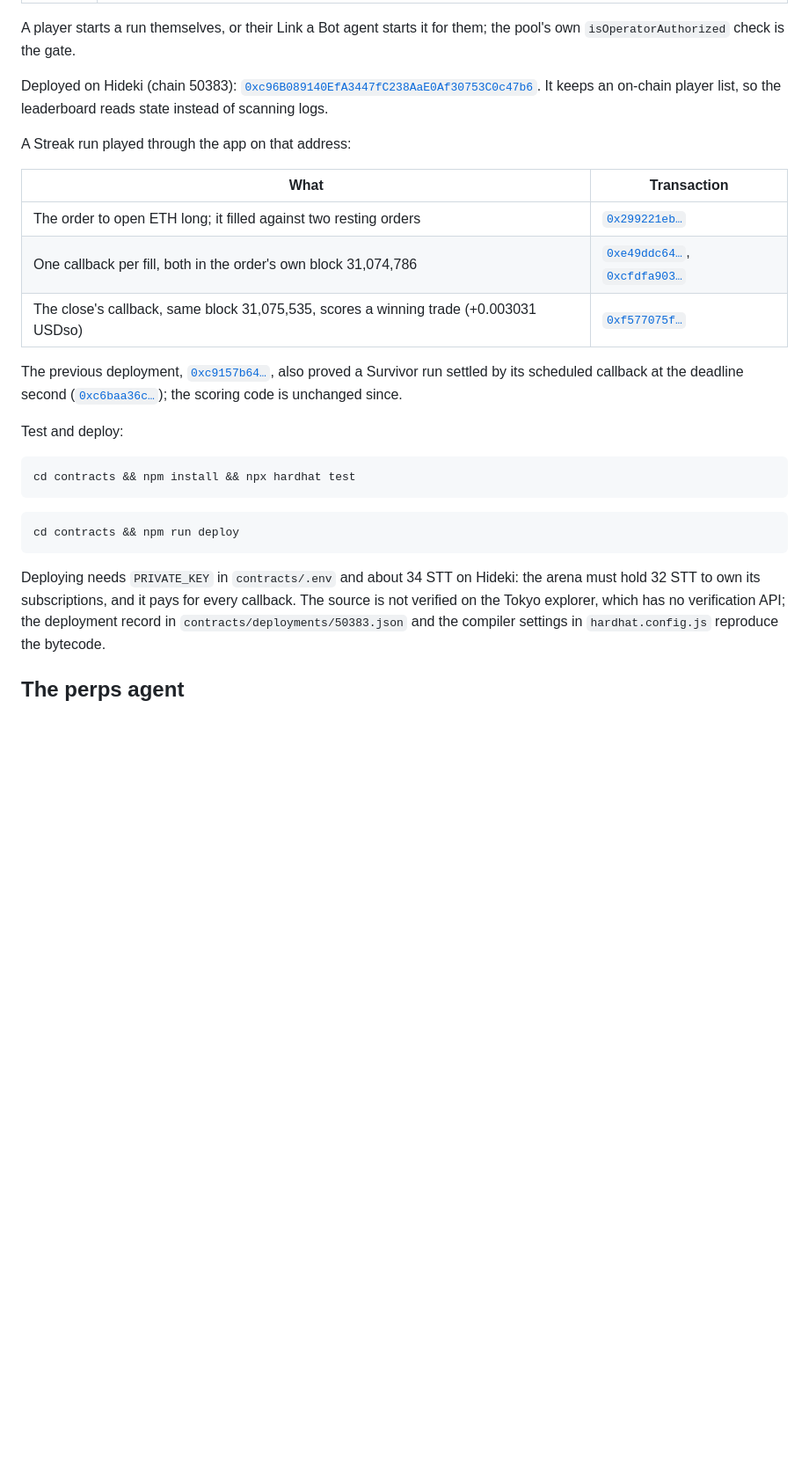
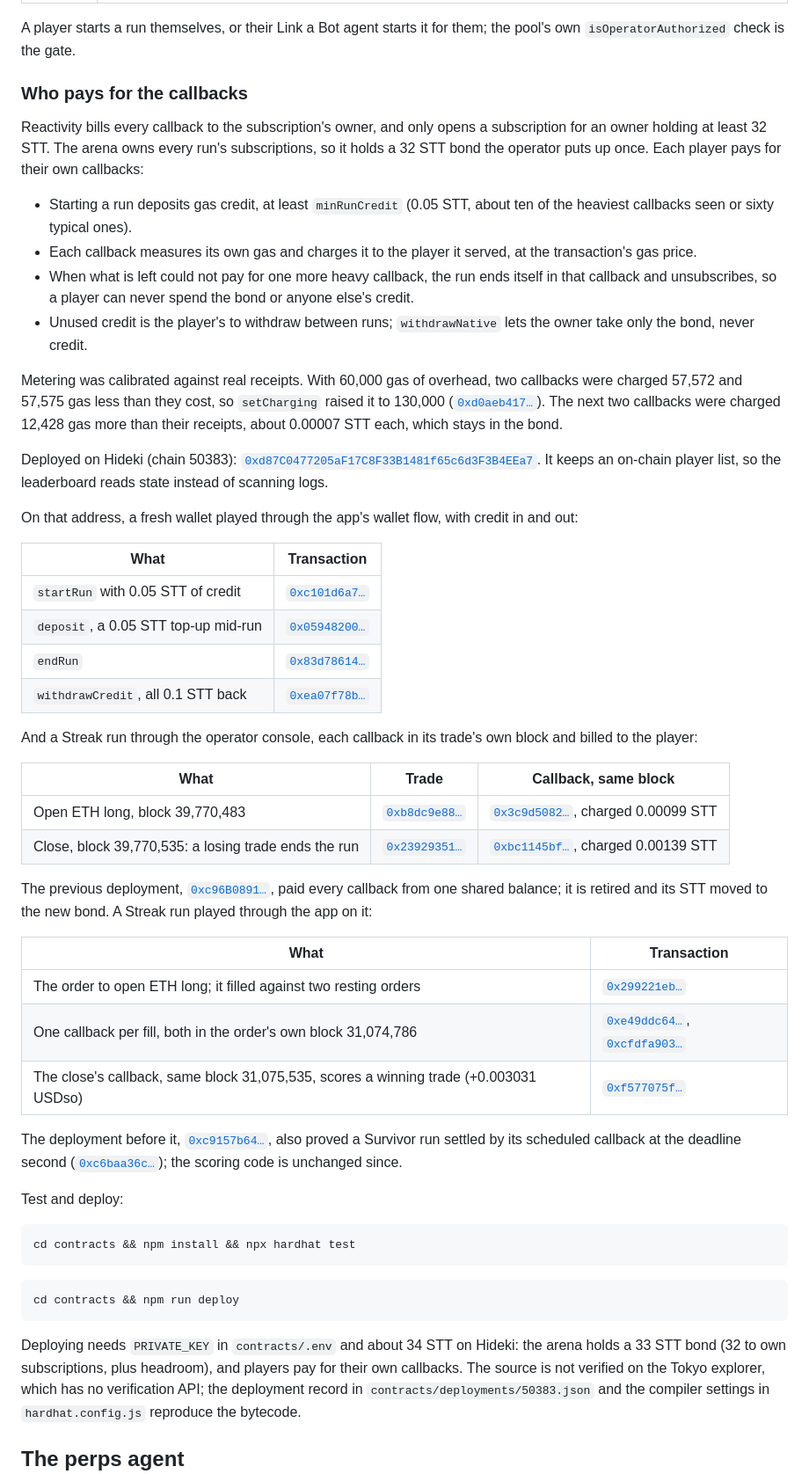
Before and after one commit to Saber1Y/dreamarena-perps, a Markdown page: README.md, the part around the change printed below. Shown: that part at 88% size. Rendered like a GitHub page; blank space fills up the shorter version.

Commit message:
Document wallet play and per-player callback billing

````diff
--- a/README.md
+++ b/README.md
@@ -70,10 +75,42 @@ No keeper, no backend.
 
 A player starts a run themselves, or their Link a Bot agent starts it for them; the pool's own `isOperatorAuthorized` check is the gate.
 
-Deployed on Hideki (chain 50383): [`0xc96B089140EfA3447fC238AaE0Af30753C0c47b6`](https://explorer.testnet.somnia.network/tokyo/address/0xc96B089140EfA3447fC238AaE0Af30753C0c47b6).
+### Who pays for the callbacks
+
+Reactivity bills every callback to the subscription's owner, and only opens a subscription for an owner holding at least 32 STT.
+The arena owns every run's subscriptions, so it holds a 32 STT bond the operator puts up once.
+Each player pays for their own callbacks:
+
+- Starting a run deposits gas credit, at least `minRunCredit` (0.05 STT, about ten of the heaviest callbacks seen or sixty typical ones).
+- Each callback measures its own gas and charges it to the player it served, at the transaction's gas price.
+- When what is left could not pay for one more heavy callback, the run ends itself in that callback and unsubscribes, so a player can never spend the bond or anyone else's credit.
+- Unused credit is the player's to withdraw between runs; `withdrawNative` lets the owner take only the bond, never credit.
+
+Metering was calibrated against real receipts.
+With 60,000 gas of overhead, two callbacks were charged 57,572 and 57,575 gas less than they cost, so `setCharging` raised it to 130,000 ([`0xd0aeb417…`](https://explorer.testnet.somnia.network/tokyo/tx/0xd0aeb41716ca163519f2dd84812ac67d3278d6c692ece1bddbc669c6fa7d5ed3)).
+The next two callbacks were charged 12,428 gas more than their receipts, about 0.00007 STT each, which stays in the bond.
+
+Deployed on Hideki (chain 50383): [`0xd87C0477205aF17C8F33B1481f65c6d3F3B4EEa7`](https://explorer.testnet.somnia.network/tokyo/address/0xd87C0477205aF17C8F33B1481f65c6d3F3B4EEa7).
 It keeps an on-chain player list, so the leaderboard reads state instead of scanning logs.
 
-A Streak run played through the app on that address:
+On that address, a fresh wallet played through the app's wallet flow, with credit in and out:
+
+| What | Transaction |
+| --- | --- |
+| `startRun` with 0.05 STT of credit | [`0xc101d6a7…`](https://explorer.testnet.somnia.network/tokyo/tx/0xc101d6a7ba374ab0b12fca455fd08b8bca0e7a1af8e8250f2c718cc9afeba8f5) |
+| `deposit`, a 0.05 STT top-up mid-run | [`0x05948200…`](https://explorer.testnet.somnia.network/tokyo/tx/0x05948200822f696c642541ca9de1c94f416c5dcd0d93145b96e864e1a4166929) |
+| `endRun` | [`0x83d78614…`](https://explorer.testnet.somnia.network/tokyo/tx/0x83d78614a0e26cbdbd3806070451b12fdf4b74c04c104033b03192c179fdae38) |
+| `withdrawCredit`, all 0.1 STT back | [`0xea07f78b…`](https://explorer.testnet.somnia.network/tokyo/tx/0xea07f78bdaf1291a63dd9c1432d989cc61f2fbf3af2c517a67d32b1c55c03a28) |
+
+And a Streak run through the operator console, each callback in its trade's own block and billed to the player:
+
+| What | Trade | Callback, same block |
+| --- | --- | --- |
+| Open ETH long, block 39,770,483 | [`0xb8dc9e88…`](https://explorer.testnet.somnia.network/tokyo/tx/0xb8dc9e8878858ab64a9d16a052769c232f04c75d23f35dabcc5ede7da88f8544) | [`0x3c9d5082…`](https://explorer.testnet.somnia.network/tokyo/tx/0x3c9d50828ed0417ccc8de82e665b283afdd2b651008420503b86725bd7d43dbd), charged 0.00099 STT |
+| Close, block 39,770,535: a losing trade ends the run | [`0x23929351…`](https://explorer.testnet.somnia.network/tokyo/tx/0x23929351989a747442eb3d87ec1f27524664baebc35ad86a19b7f7ed46390c04) | [`0xbc1145bf…`](https://explorer.testnet.somnia.network/tokyo/tx/0xbc1145bf24aab8685301c4ac2d4b6c449f3958721e07f96f1538cc9f526f0842), charged 0.00139 STT |
+
+The previous deployment, [`0xc96B0891…`](https://explorer.testnet.somnia.network/tokyo/address/0xc96B089140EfA3447fC238AaE0Af30753C0c47b6), paid every callback from one shared balance; it is retired and its STT moved to the new bond.
+A Streak run played through the app on it:
 
 | What | Transaction |
 | --- | --- |
@@ -81,7 +118,7 @@ A Streak run played through the app on that address:
 | One callback per fill, both in the order's own block 31,074,786 | [`0xe49ddc64…`](https://explorer.testnet.somnia.network/tokyo/tx/0xe49ddc6484a1fdb80a1879e4f3e616f0d07ac56609a895a4dc8fc95df247b615), [`0xcfdfa903…`](https://explorer.testnet.somnia.network/tokyo/tx/0xcfdfa903a30834b23e91832e3d48096e1d0ee75f0e36158b6a866570ad5e9ede) |
 | The close's callback, same block 31,075,535, scores a winning trade (+0.003031 USDso) | [`0xf577075f…`](https://explorer.testnet.somnia.network/tokyo/tx/0xf577075f77acbf49b1677c7a7581837f92f21f9d19a1aa8f7197311cfee6177e) |
 
-The previous deployment, [`0xc9157b64…`](https://explorer.testnet.somnia.network/tokyo/address/0xc9157b642c36CDde8C8a1BA4616a4e76010EFF17), also proved a Survivor run settled by its scheduled callback at the deadline second ([`0xc6baa36c…`](https://explorer.testnet.somnia.network/tokyo/tx/0xc6baa36ce1f2c84fc92dce099f39a75cfa4253d3d27d2b4940f130d571e7cd6d)); the scoring code is unchanged since.
+The deployment before it, [`0xc9157b64…`](https://explorer.testnet.somnia.network/tokyo/address/0xc9157b642c36CDde8C8a1BA4616a4e76010EFF17), also proved a Survivor run settled by its scheduled callback at the deadline second ([`0xc6baa36c…`](https://explorer.testnet.somnia.network/tokyo/tx/0xc6baa36ce1f2c84fc92dce099f39a75cfa4253d3d27d2b4940f130d571e7cd6d)); the scoring code is unchanged since.
 
 Test and deploy:
 
@@ -93,7 +130,7 @@ cd contracts && npm install && npx hardhat test
 cd contracts && npm run deploy
 ```
 
-Deploying needs `PRIVATE_KEY` in `contracts/.env` and about 34 STT on Hideki: the arena must hold 32 STT to own its subscriptions, and it pays for every callback.
+Deploying needs `PRIVATE_KEY` in `contracts/.env` and about 34 STT on Hideki: the arena holds a 33 STT bond (32 to own subscriptions, plus headroom), and players pay for their own callbacks.
 The source is not verified on the Tokyo explorer, which has no verification API; the deployment record in `contracts/deployments/50383.json` and the compiler settings in `hardhat.config.js` reproduce the bytecode.
 
 ## The perps agent
````
Also changed, not shown: other parts of README.md (+9 -4 lines).
